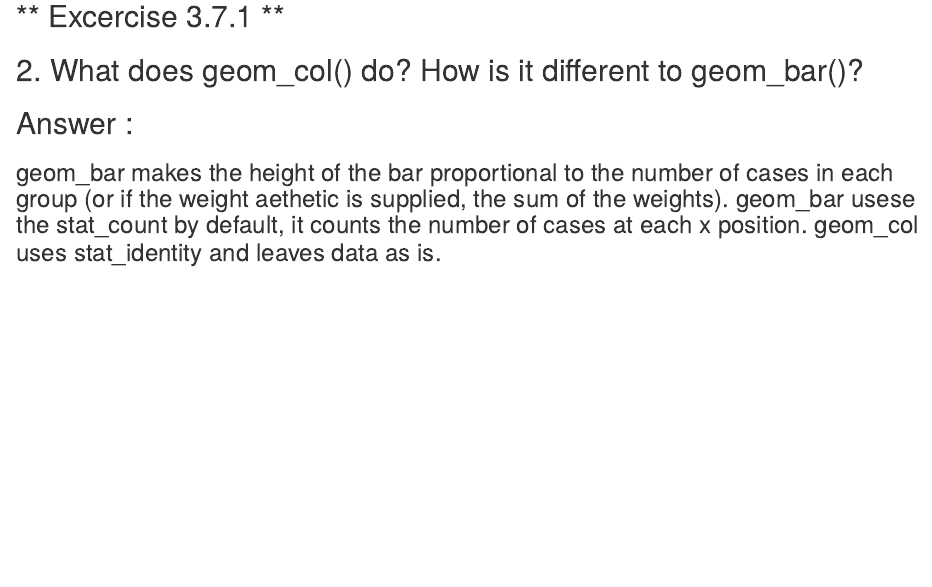
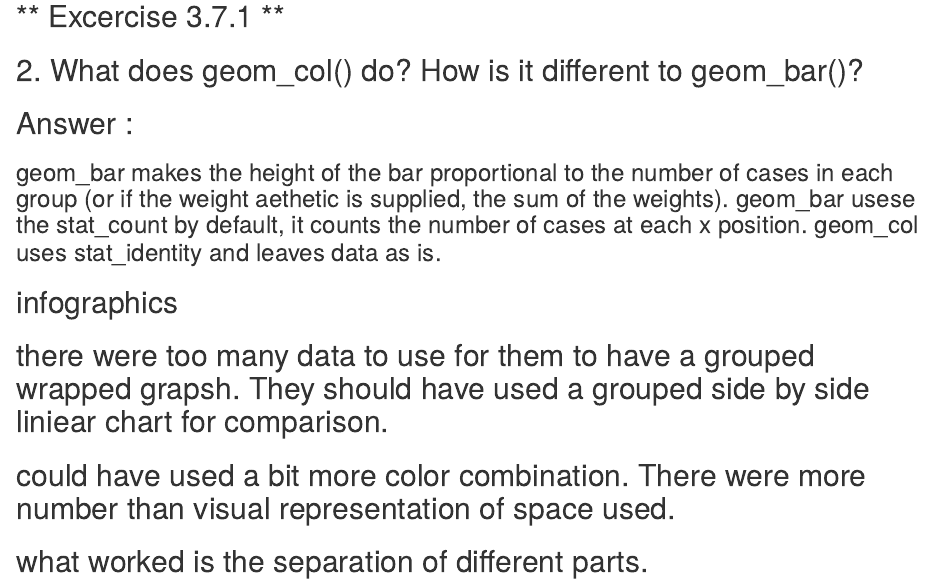
Before and after one commit to ehlan/compscix-415-2-assignments, an R Markdown document (homeword_2_siddiqi_ehlan.Rmd): the page in a window 1100 px wide, from 10160 px down. The pictures show the output file homeword_2_siddiqi_ehlan.html that the author committed with the source, opened offline.

Commit message:
updated change

```diff
--- a/homeword_2_siddiqi_ehlan.Rmd
+++ b/homeword_2_siddiqi_ehlan.Rmd
@@ -150,3 +150,10 @@ ggplot() +
 
 ## Answer :
 ### geom_bar makes the height of the bar proportional to the number of cases in each group (or if the weight aethetic is supplied, the sum of the weights). geom_bar usese the stat_count by default, it counts the number of cases at each x position. geom_col uses stat_identity and leaves data as is.
+
+
+## infographics
+
+## there were too many data to use for them to have a grouped wrapped grapsh. They should have used a grouped side by side liniear chart for comparison.
+## could have used a bit more color combination. There were more number than visual representation of space used.
+## what worked is the separation of different parts.
```
Also changed, not shown: homeword_2_siddiqi_ehlan.html.
